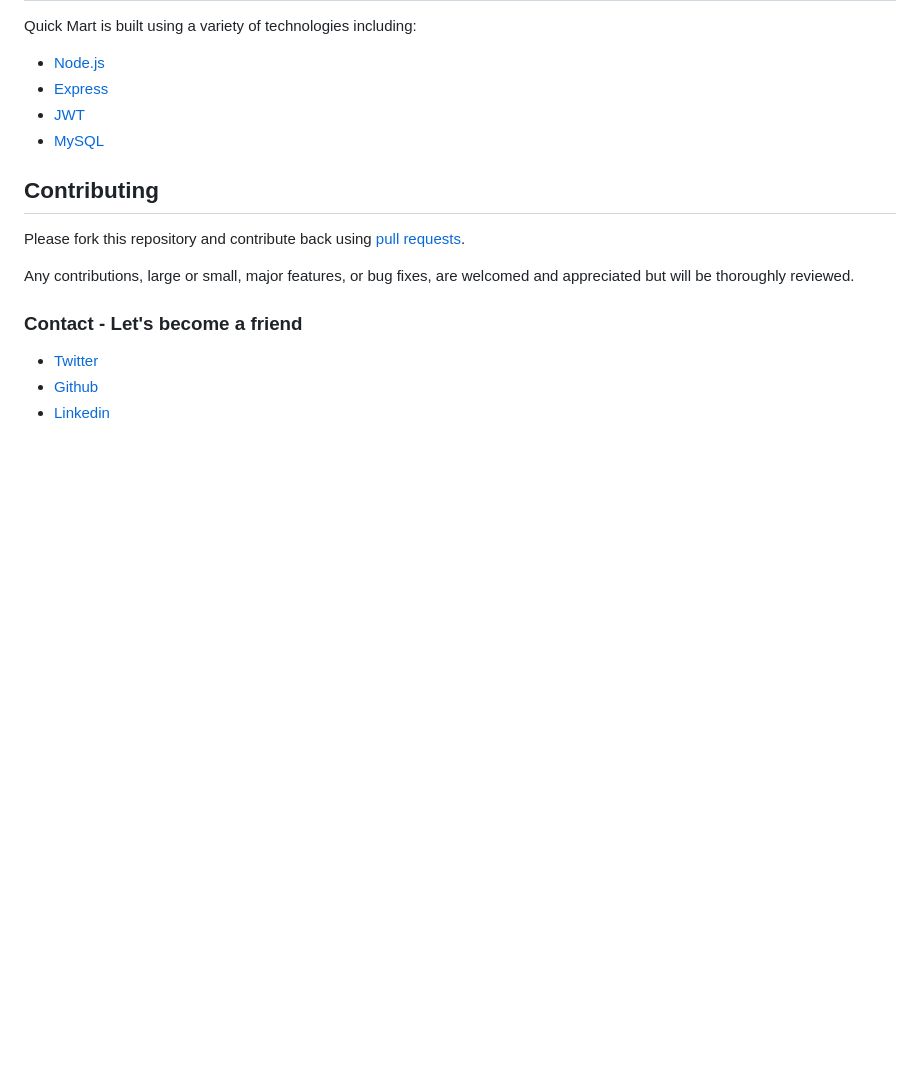
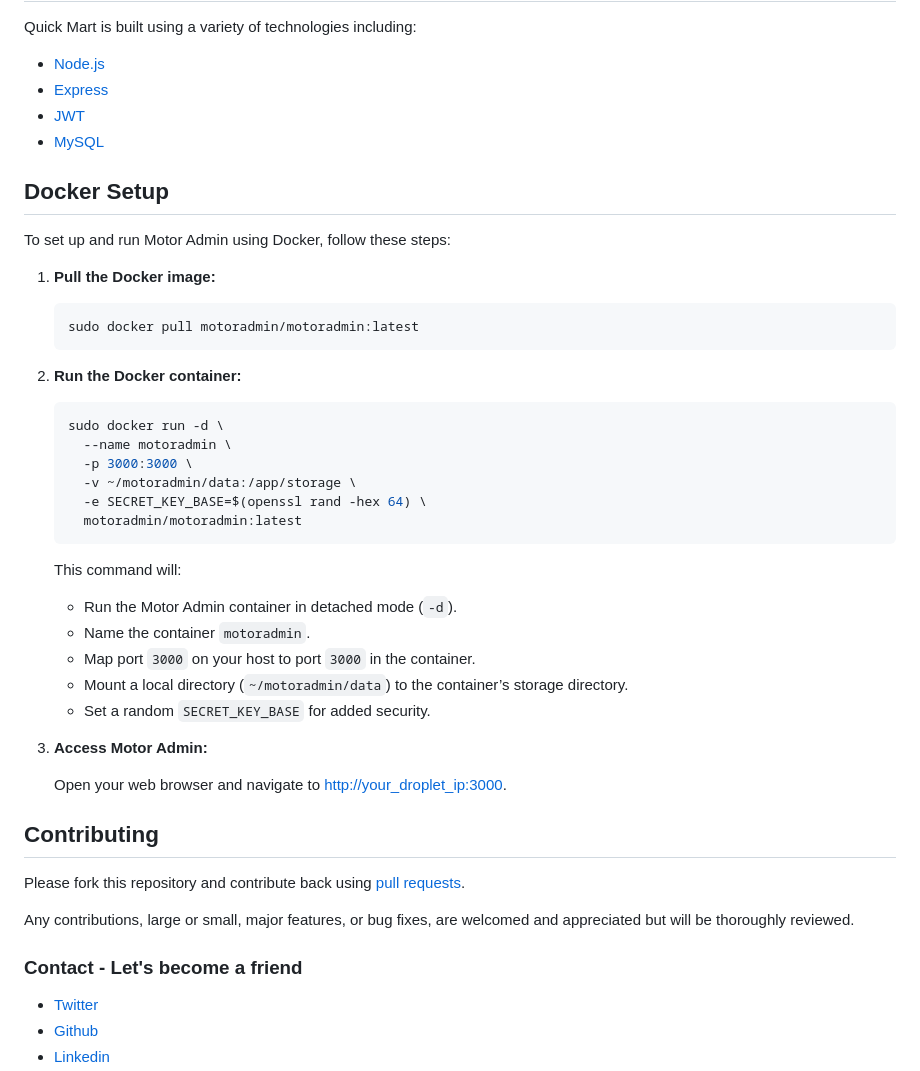
Before and after one commit to Shashank02051997/QuickMart-Web-App, a Markdown page: README.md, the part around the change. Rendered like a GitHub page; blank space fills up the shorter version.

````diff
--- a/README.md
+++ b/README.md
@@ -90,6 +90,39 @@ Quick Mart is built using a variety of technologies including:
 - [JWT](https://jwt.io/)
 - [MySQL](https://www.mysql.com/)
 
+## Docker Setup
+
+To set up and run Motor Admin using Docker, follow these steps:
+
+1. **Pull the Docker image:**
+
+   ```bash
+   sudo docker pull motoradmin/motoradmin:latest
+   ```
+
+2. **Run the Docker container:**
+
+   ```bash
+   sudo docker run -d \
+     --name motoradmin \
+     -p 3000:3000 \
+     -v ~/motoradmin/data:/app/storage \
+     -e SECRET_KEY_BASE=$(openssl rand -hex 64) \
+     motoradmin/motoradmin:latest
+   ```
+
+   This command will:
+   - Run the Motor Admin container in detached mode (`-d`).
+   - Name the container `motoradmin`.
+   - Map port `3000` on your host to port `3000` in the container.
+   - Mount a local directory (`~/motoradmin/data`) to the container’s storage directory.
+   - Set a random `SECRET_KEY_BASE` for added security.
+
+3. **Access Motor Admin:**
+
+   Open your web browser and navigate to [http://your_droplet_ip:3000](http://your_droplet_ip:3000).
+
+
 ## Contributing
 
 Please fork this repository and contribute back using
````
